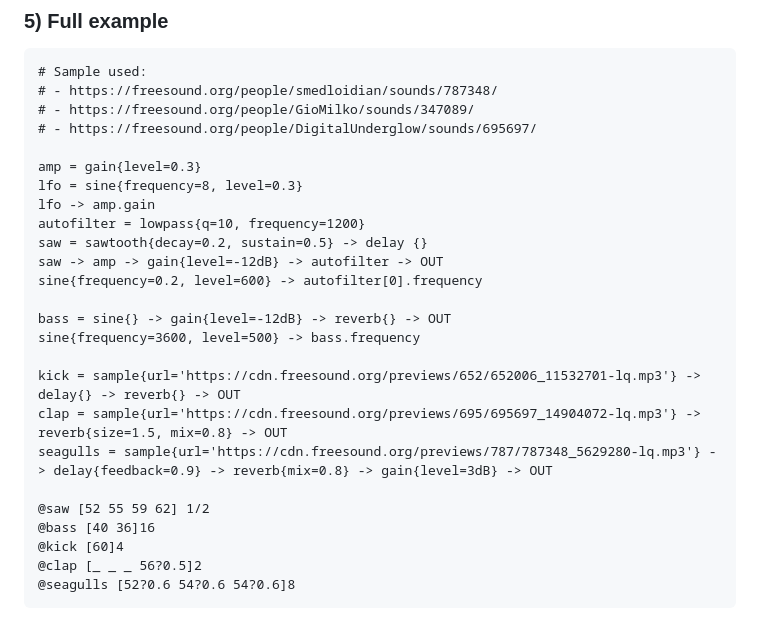
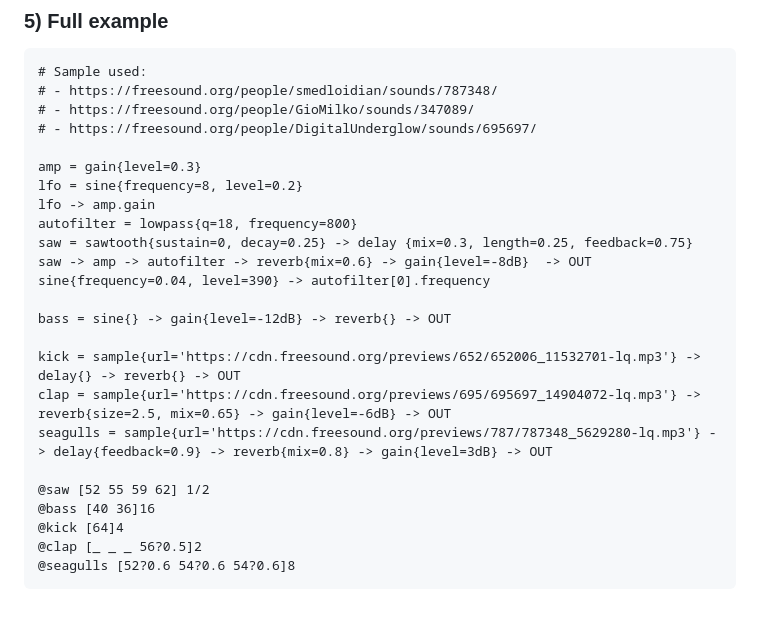
Before and after one commit to pckerneis/micro, a Markdown page: README.md, the part around the change. Rendered like a GitHub page.

````diff
--- a/README.md
+++ b/README.md
@@ -173,23 +173,22 @@ chain -> reverb{mix=0.4, length=3} -> OUT
 # - https://freesound.org/people/DigitalUnderglow/sounds/695697/
 
 amp = gain{level=0.3}
-lfo = sine{frequency=8, level=0.3}
+lfo = sine{frequency=8, level=0.2}
 lfo -> amp.gain
-autofilter = lowpass{q=10, frequency=1200}
-saw = sawtooth{decay=0.2, sustain=0.5} -> delay {}
-saw -> amp -> gain{level=-12dB} -> autofilter -> OUT
-sine{frequency=0.2, level=600} -> autofilter[0].frequency
+autofilter = lowpass{q=18, frequency=800}
+saw = sawtooth{sustain=0, decay=0.25} -> delay {mix=0.3, length=0.25, feedback=0.75}
+saw -> amp -> autofilter -> reverb{mix=0.6} -> gain{level=-8dB}  -> OUT
+sine{frequency=0.04, level=390} -> autofilter[0].frequency
 
 bass = sine{} -> gain{level=-12dB} -> reverb{} -> OUT
-sine{frequency=3600, level=500} -> bass.frequency
 
 kick = sample{url='https://cdn.freesound.org/previews/652/652006_11532701-lq.mp3'} -> delay{} -> reverb{} -> OUT
-clap = sample{url='https://cdn.freesound.org/previews/695/695697_14904072-lq.mp3'} -> reverb{size=1.5, mix=0.8} -> OUT
+clap = sample{url='https://cdn.freesound.org/previews/695/695697_14904072-lq.mp3'} -> reverb{size=2.5, mix=0.65} -> gain{level=-6dB} -> OUT
 seagulls = sample{url='https://cdn.freesound.org/previews/787/787348_5629280-lq.mp3'} -> delay{feedback=0.9} -> reverb{mix=0.8} -> gain{level=3dB} -> OUT
 
 @saw [52 55 59 62] 1/2
 @bass [40 36]16
-@kick [60]4
+@kick [64]4
 @clap [_ _ _ 56?0.5]2
 @seagulls [52?0.6 54?0.6 54?0.6]8
 ```
````
